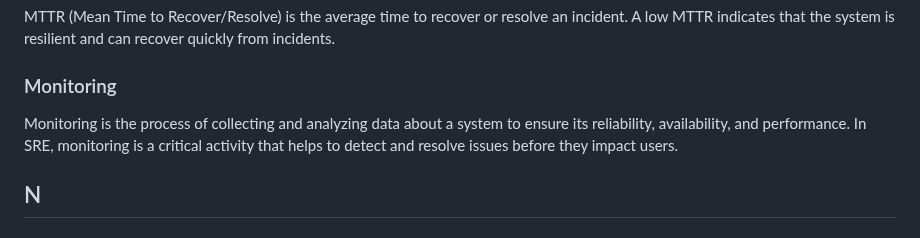
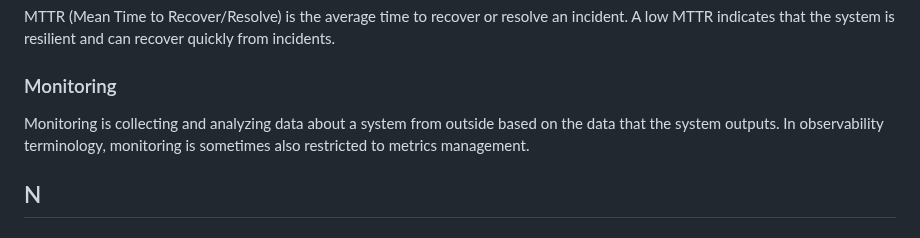
Before and after one commit to prathamesh-sonpatki/o11y-wiki, a Markdown page: README.md, the part around the change. GitHub-like rendering.

```diff
--- a/README.md
+++ b/README.md
@@ -165,7 +165,7 @@ MTTR (Mean Time to Recover/Resolve) is the average time to recover or resolve an
 
 ### Monitoring
 
-Monitoring is the process of collecting and analyzing data about a system to ensure its reliability, availability, and performance. In SRE, monitoring is a critical activity that helps to detect and resolve issues before they impact users.
+Monitoring is collecting and analyzing data about a system from outside based on the data that the system outputs. In observability terminology, monitoring is sometimes also restricted to metrics management.
 
 ## N
 
```
